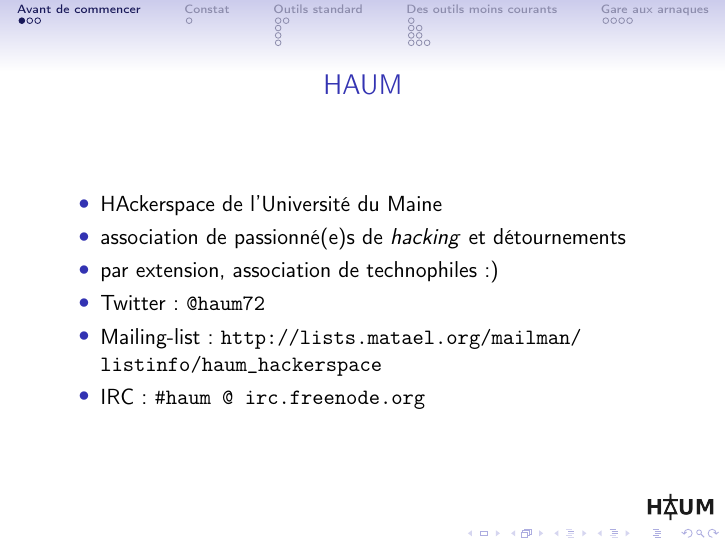
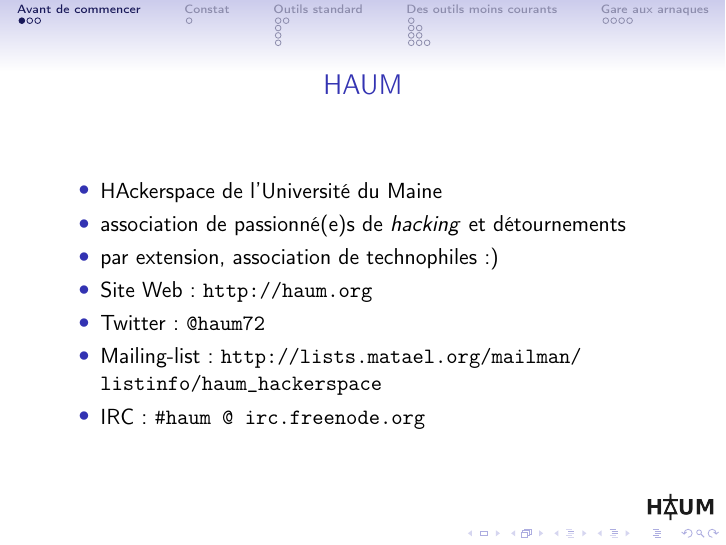
Before and after one commit to haum/coworking-over-ip, LaTeX slides (coworking-over-ip.tex): page 3 of 40. Compiled offline with pdfLaTeX.

Commit message:
Ajout de l'URL haum.org (fix issue #1 )

```diff
--- a/coworking-over-ip.tex
+++ b/coworking-over-ip.tex
@@ -36,6 +36,7 @@
         \item HAckerspace de l'Université du Maine
         \item association de passionné(e)s de \textit{hacking} et détournements
         \item par extension, association de technophiles :)
+        \item Site Web : \url{http://haum.org}
         \item Twitter : \texttt{@haum72}
         \item Mailing-list : \url{http://lists.matael.org/mailman/listinfo/haum_hackerspace}
         \item IRC : \texttt{\#haum @ irc.freenode.org}
```
Also changed, not shown: coworking-over-ip.pdf.
